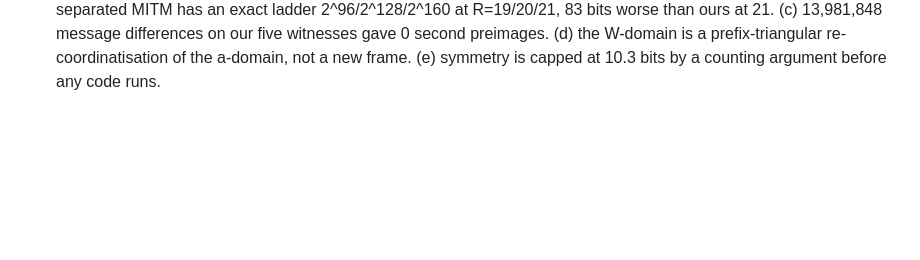
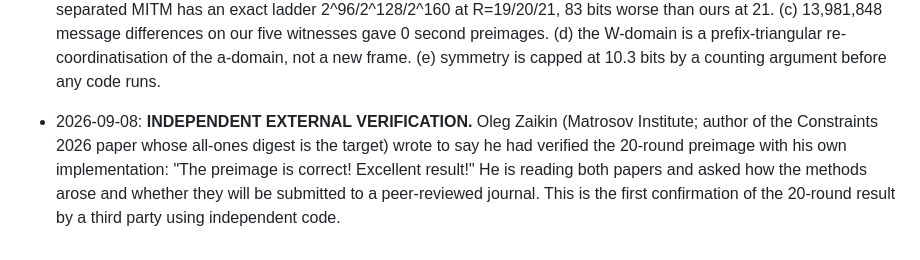
Before and after one commit to kamb-code/sha256-r19-preimage, a Markdown page: experiments/submask_2026-09-03/NOTES.md, the part around the change. Drawn GitHub-style; blank space fills up the shorter version.

Commit message:
Record Zaikin's independent verification of the 20-round preimage
Oleg Zaikin, whose Constraints 2026 paper defined the all-ones target and
which states that inverting the 20-round compression function would likely
require additional effective algorithmic techniques, verified the 20-round
preimage with his own implementation on 2026-09-08 and confirmed it correct.
First third-party confirmation using independent code.

Co-Authored-By: Claude Opus 5 <noreply@anthropic.com>
Claude-Session: https://claude.ai/code/session_015ueCsHiweXgkp4X6yxrZLw

```diff
--- a/experiments/submask_2026-09-03/NOTES.md
+++ b/experiments/submask_2026-09-03/NOTES.md
@@ -47,3 +47,11 @@ printed by them or made in the project log are WRONG and are corrected here:
 * 2026-09-07: SAT baseline + algebra/SAT hybrid (analysis/sat_hybrid/): 28 jobs at R=19,20 with family conditions / fixed family context / random-context control, CaDiCaL and kissat, 1800 s cap -> 0 solved, all timed out; structured instances are slower than unstructured. On the identical fixed-context instance the table attack takes ~12 ms and the solvers >1800 s (>10^5 gap). The two methods do not compose. Symmetry angle untested (session limit).
 
 * 2026-09-08: lattice/3D readings (analysis/lattice_3d/) and differential + message-word domain (analysis/differential_wdomain/), all 0 bits. Notable: (a) the barrier is NOT "cannot invert Sigma0" (the table does that in one lookup) but TWO pure 2^-32 value filters; WHAT_WOULD_BE_NEEDED.md corrected accordingly. (b) chunk-separated MITM has an exact ladder 2^96/2^128/2^160 at R=19/20/21, 83 bits worse than ours at 21. (c) 13,981,848 message differences on our five witnesses gave 0 second preimages. (d) the W-domain is a prefix-triangular re-coordinatisation of the a-domain, not a new frame. (e) symmetry is capped at 10.3 bits by a counting argument before any code runs.
+
+* 2026-09-08: **INDEPENDENT EXTERNAL VERIFICATION.** Oleg Zaikin (Matrosov
+  Institute; author of the Constraints 2026 paper whose all-ones digest is the
+  target) wrote to say he had verified the 20-round preimage with his own
+  implementation: "The preimage is correct! Excellent result!" He is reading
+  both papers and asked how the methods arose and whether they will be
+  submitted to a peer-reviewed journal. This is the first confirmation of the
+  20-round result by a third party using independent code.
```
